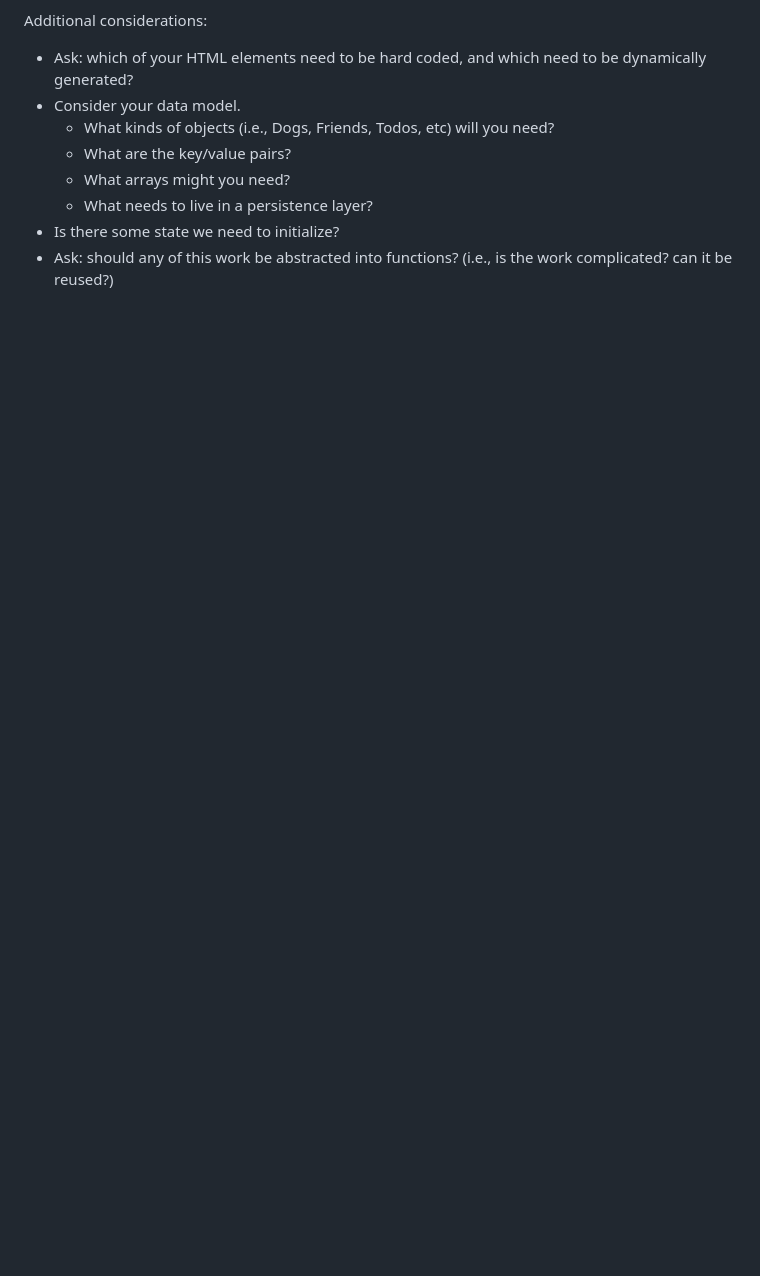
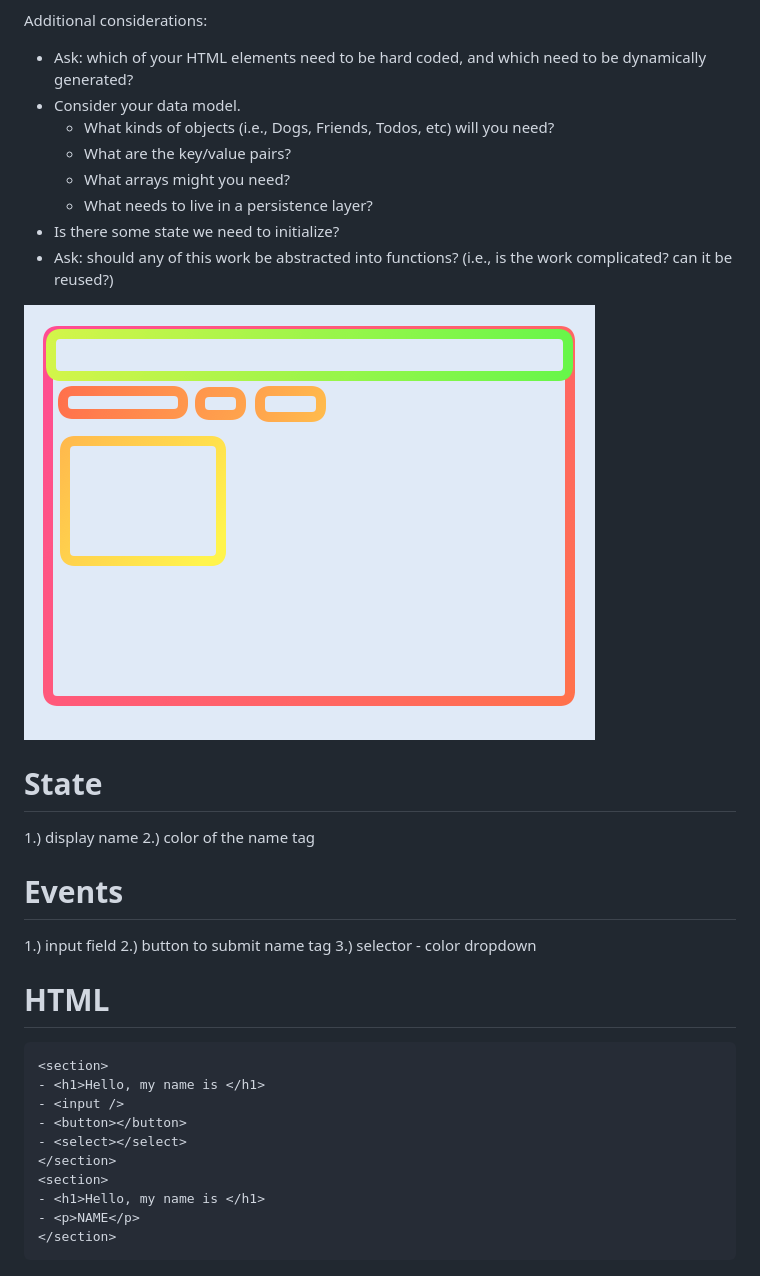
Before and after one commit to 2022-oct-demos/name-tag-demo, a Markdown page: README.md, the part around the change. Drawn GitHub-style; pictures changed too: assets/wireframes.png (added); blank space fills up the shorter version.

Commit message:
created state/events list in ReadMe and added wireframe

````diff
--- a/README.md
+++ b/README.md
@@ -25,3 +25,31 @@ Additional considerations:
     -   What needs to live in a persistence layer?
 -   Is there some state we need to initialize?
 -   Ask: should any of this work be abstracted into functions? (i.e., is the work complicated? can it be reused?)
+
+![](./assets/wireframes.png)
+
+# State
+
+1.) display name
+2.) color of the name tag
+
+# Events
+
+1.) input field
+2.) button to submit name tag
+3.) selector - color dropdown
+
+# HTML
+
+```
+<section>
+- <h1>Hello, my name is </h1>
+- <input />
+- <button></button>
+- <select></select>
+</section>
+<section>
+- <h1>Hello, my name is </h1>
+- <p>NAME</p>
+</section>
+```
````
